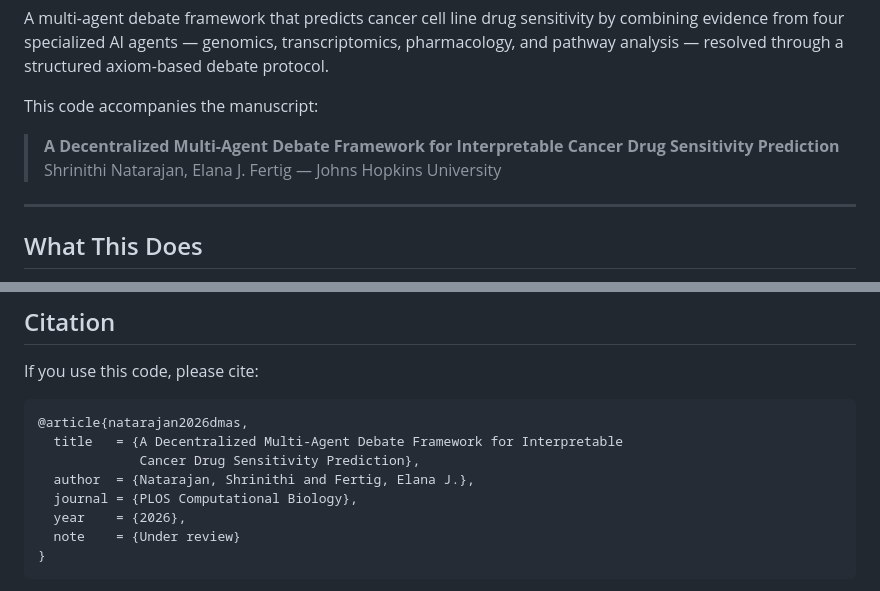
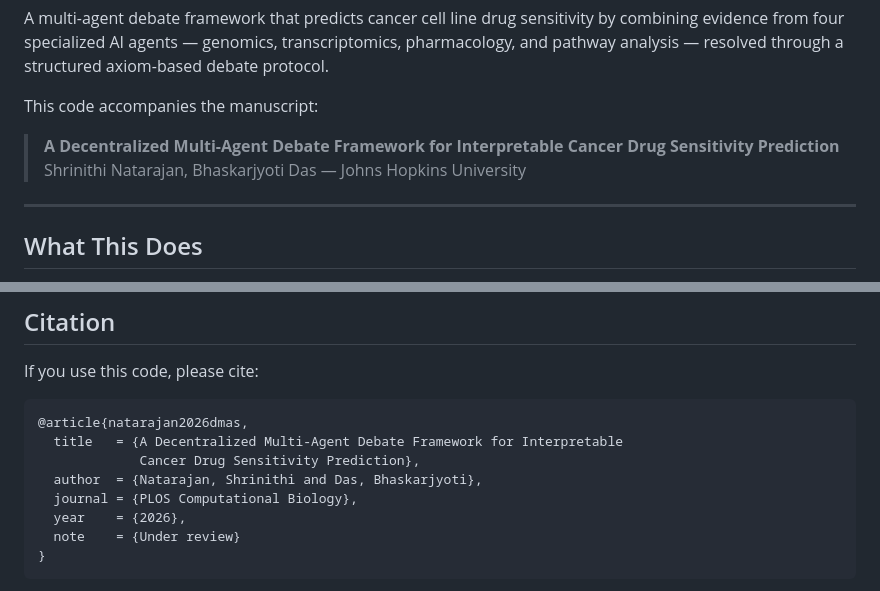
Before and after one commit to shrinithinatarajan/decentralized-mas, a Markdown page: README.md, 2 parts joined by grey strips. Drawn GitHub-style.

Commit message:
fix: correct co-author name in README
Co-Authored-By: WOZCODE <contact@withwoz.com>

```diff
--- a/README.md
+++ b/README.md
@@ -4,7 +4,7 @@ A multi-agent debate framework that predicts cancer cell line drug sensitivity b
 
 This code accompanies the manuscript:
 > **A Decentralized Multi-Agent Debate Framework for Interpretable Cancer Drug Sensitivity Prediction**
-> Shrinithi Natarajan, Elana J. Fertig — Johns Hopkins University
+> Shrinithi Natarajan, Bhaskarjyoti Das — Johns Hopkins University
 
 ---
 
@@ -193,7 +193,7 @@ If you use this code, please cite:
 @article{natarajan2026dmas,
   title   = {A Decentralized Multi-Agent Debate Framework for Interpretable
              Cancer Drug Sensitivity Prediction},
-  author  = {Natarajan, Shrinithi and Fertig, Elana J.},
+  author  = {Natarajan, Shrinithi and Das, Bhaskarjyoti},
   journal = {PLOS Computational Biology},
   year    = {2026},
   note    = {Under review}
```
